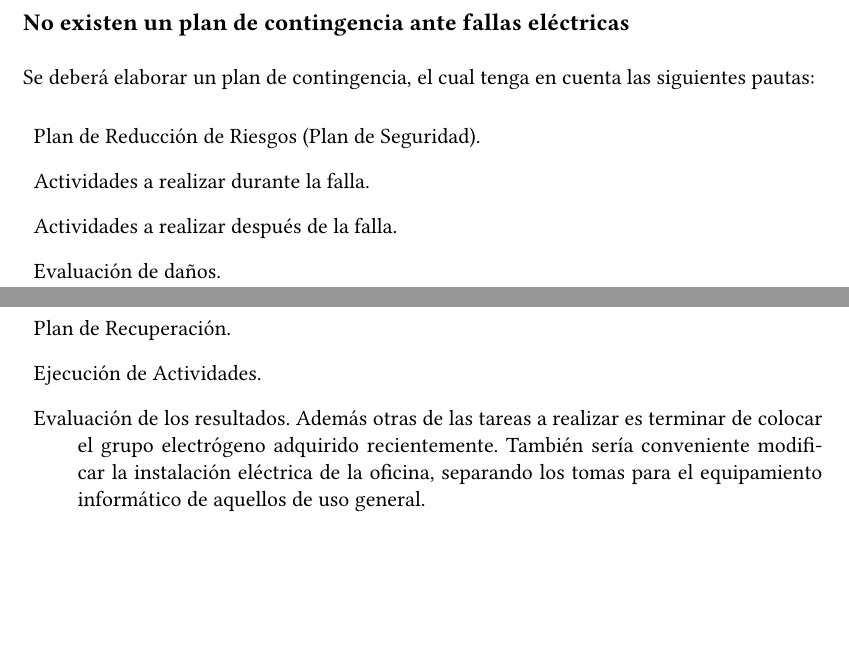
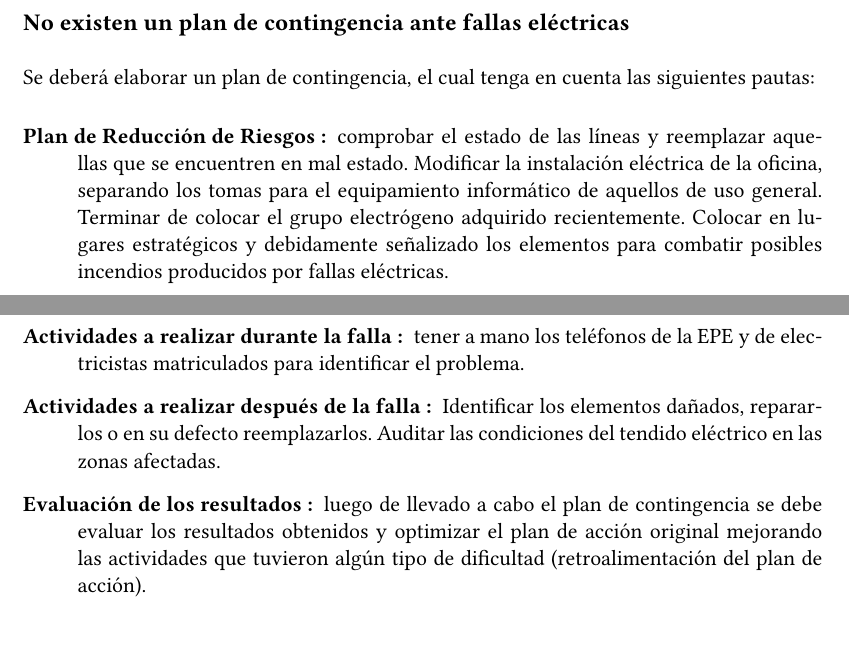
Before and after one commit to maurete/auditoria, a LaTeX document (etapa1/main.tex): two parts of pages 14 and 15 of 18 before the commit and two parts of pages 15 and 16 of 19 after it, joined at a grey line, cut so that both start at the same text, the shorter picture padded with empty space. Compiled offline with pdfLaTeX.

Commit message:
agregamos indice pero quedo mal y plan de contingencia

```diff
--- a/etapa1/main.tex
+++ b/etapa1/main.tex
@@ -723,16 +727,12 @@ así mejorar el espacio de trabajo en la oficina actual.
 \subsection*{No existen un plan de contingencia ante fallas eléctricas}
 Se deberá elaborar un plan de contingencia, el cual tenga en cuenta las siguientes pautas:
 \begin{description}
-\item Plan de Reducción de Riesgos (Plan de Seguridad).
-\item Actividades a realizar durante la falla.
-\item Actividades a realizar después de la falla.
-\item Evaluación de daños.
-\item Plan de Recuperación.
-\item Ejecución de Actividades.
-\item Evaluación de los resultados.
-Además otras de las tareas a realizar es terminar de colocar el grupo electrógeno adquirido recientemente.  También sería conveniente modificar la instalación eléctrica de la oficina, separando los tomas para el equipamiento informático de aquellos de uso general.
+\item [Plan de Reducción de Riesgos :] comprobar el estado de las líneas y reemplazar aquellas que se encuentren en mal estado. Modificar la instalación eléctrica de la oficina, separando los tomas para el equipamiento informático de aquellos de uso general. Terminar de colocar el grupo electrógeno adquirido recientemente. Colocar en lugares estratégicos y debidamente señalizado los elementos para combatir posibles incendios producidos por fallas eléctricas.
+\item [Actividades a realizar durante la falla :] tener a mano los teléfonos de la EPE y de electricistas matriculados para identificar el problema.
+\item [Actividades a realizar después de la falla :] Identificar los elementos dañados, repararlos o en su defecto reemplazarlos. Auditar las condiciones del tendido eléctrico en las zonas afectadas.
+\item [Evaluación de los resultados :] luego de llevado a cabo el plan de contingencia se debe evaluar los resultados obtenidos y optimizar el plan de acción original mejorando las actividades que tuvieron algún tipo de dificultad (retroalimentación del plan de acción).
+\end{description}
 %
-\newpage
 \subsection*{No existe control de acceso físico}
 Es conveniente colocar cámaras de seguridad para monitorear el espacio
 de trabajo de la oficina. Pero para controlar el acceso a la sala de
```
Also changed, not shown: etapa1/main.tex (4 more changed lines).
